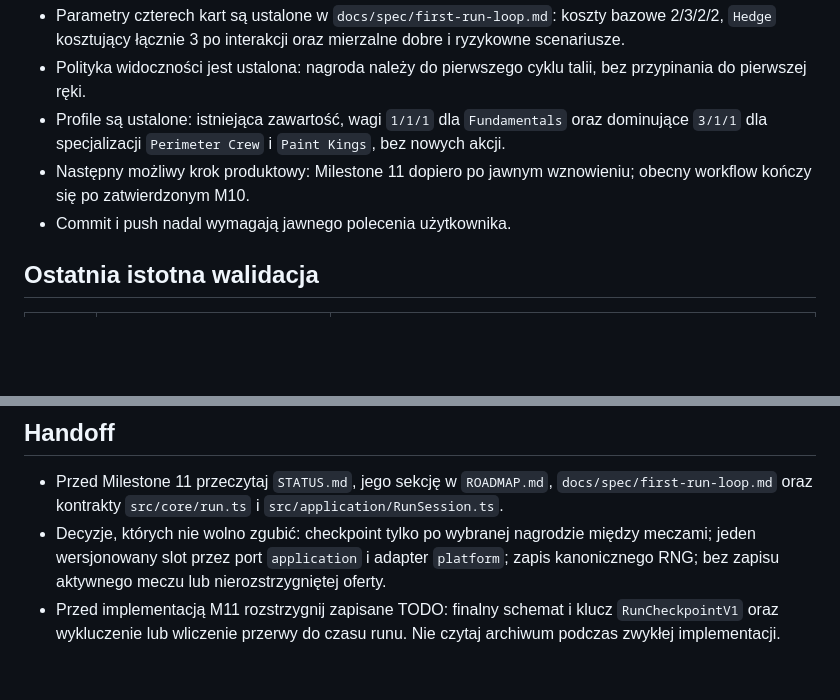
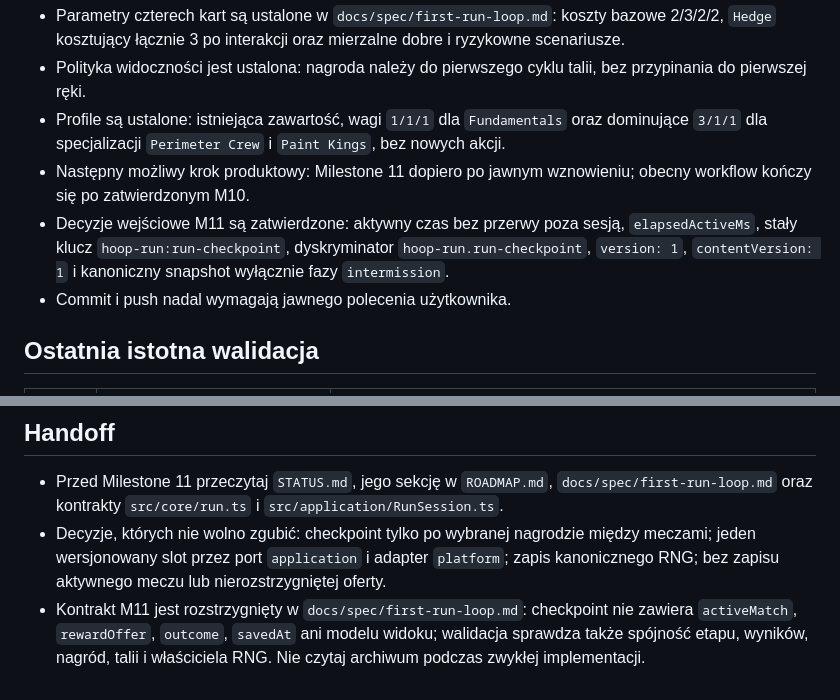
Before and after one commit to growdelan/HOOP-RUN, a Markdown page: STATUS.md, 2 parts joined by grey strips. GitHub-like rendering; blank space fills up the shorter version.

```diff
--- a/STATUS.md
+++ b/STATUS.md
@@ -36,6 +36,7 @@ Ten plik przechowuje wyłącznie informacje potrzebne do bezpiecznej kontynuacji
 - Polityka widoczności jest ustalona: nagroda należy do pierwszego cyklu talii, bez przypinania do pierwszej ręki.
 - Profile są ustalone: istniejąca zawartość, wagi `1/1/1` dla `Fundamentals` oraz dominujące `3/1/1` dla specjalizacji `Perimeter Crew` i `Paint Kings`, bez nowych akcji.
 - Następny możliwy krok produktowy: Milestone 11 dopiero po jawnym wznowieniu; obecny workflow kończy się po zatwierdzonym M10.
+- Decyzje wejściowe M11 są zatwierdzone: aktywny czas bez przerwy poza sesją, `elapsedActiveMs`, stały klucz `hoop-run:run-checkpoint`, dyskryminator `hoop-run.run-checkpoint`, `version: 1`, `contentVersion: 1` i kanoniczny snapshot wyłącznie fazy `intermission`.
 - Commit i push nadal wymagają jawnego polecenia użytkownika.
 
 ## Ostatnia istotna walidacja
@@ -70,4 +71,4 @@ Pełny zapis dowodów PRD 001 znajduje się w `docs/validation/prd-001-validatio
 
 - Przed Milestone 11 przeczytaj `STATUS.md`, jego sekcję w `ROADMAP.md`, `docs/spec/first-run-loop.md` oraz kontrakty `src/core/run.ts` i `src/application/RunSession.ts`.
 - Decyzje, których nie wolno zgubić: checkpoint tylko po wybranej nagrodzie między meczami; jeden wersjonowany slot przez port `application` i adapter `platform`; zapis kanonicznego RNG; bez zapisu aktywnego meczu lub nierozstrzygniętej oferty.
-- Przed implementacją M11 rozstrzygnij zapisane TODO: finalny schemat i klucz `RunCheckpointV1` oraz wykluczenie lub wliczenie przerwy do czasu runu. Nie czytaj archiwum podczas zwykłej implementacji.
+- Kontrakt M11 jest rozstrzygnięty w `docs/spec/first-run-loop.md`: checkpoint nie zawiera `activeMatch`, `rewardOffer`, `outcome`, `savedAt` ani modelu widoku; walidacja sprawdza także spójność etapu, wyników, nagród, talii i właściciela RNG. Nie czytaj archiwum podczas zwykłej implementacji.
```
Also changed, not shown: ROADMAP.md (+4 -3 lines), docs/spec/first-run-loop.md (+24 -16 lines).
